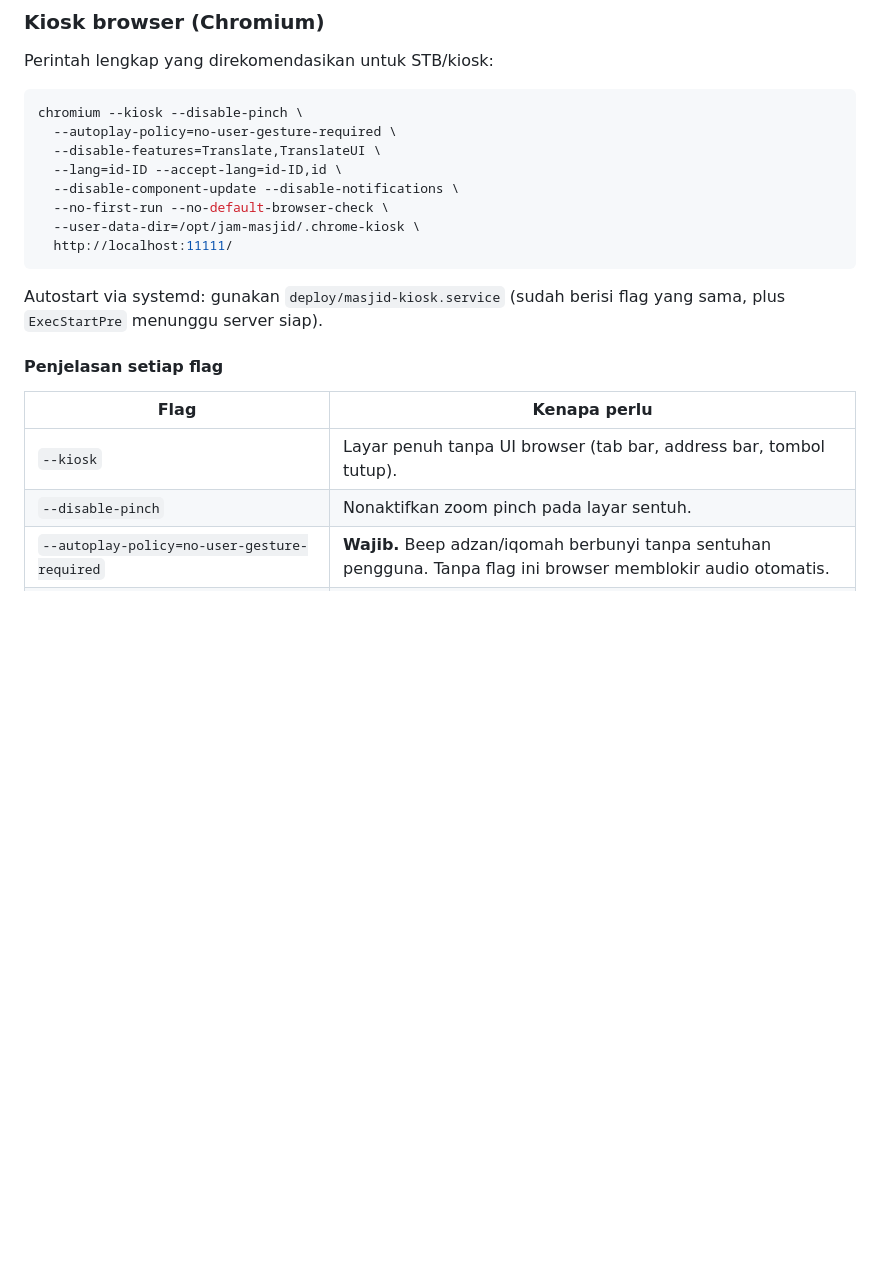
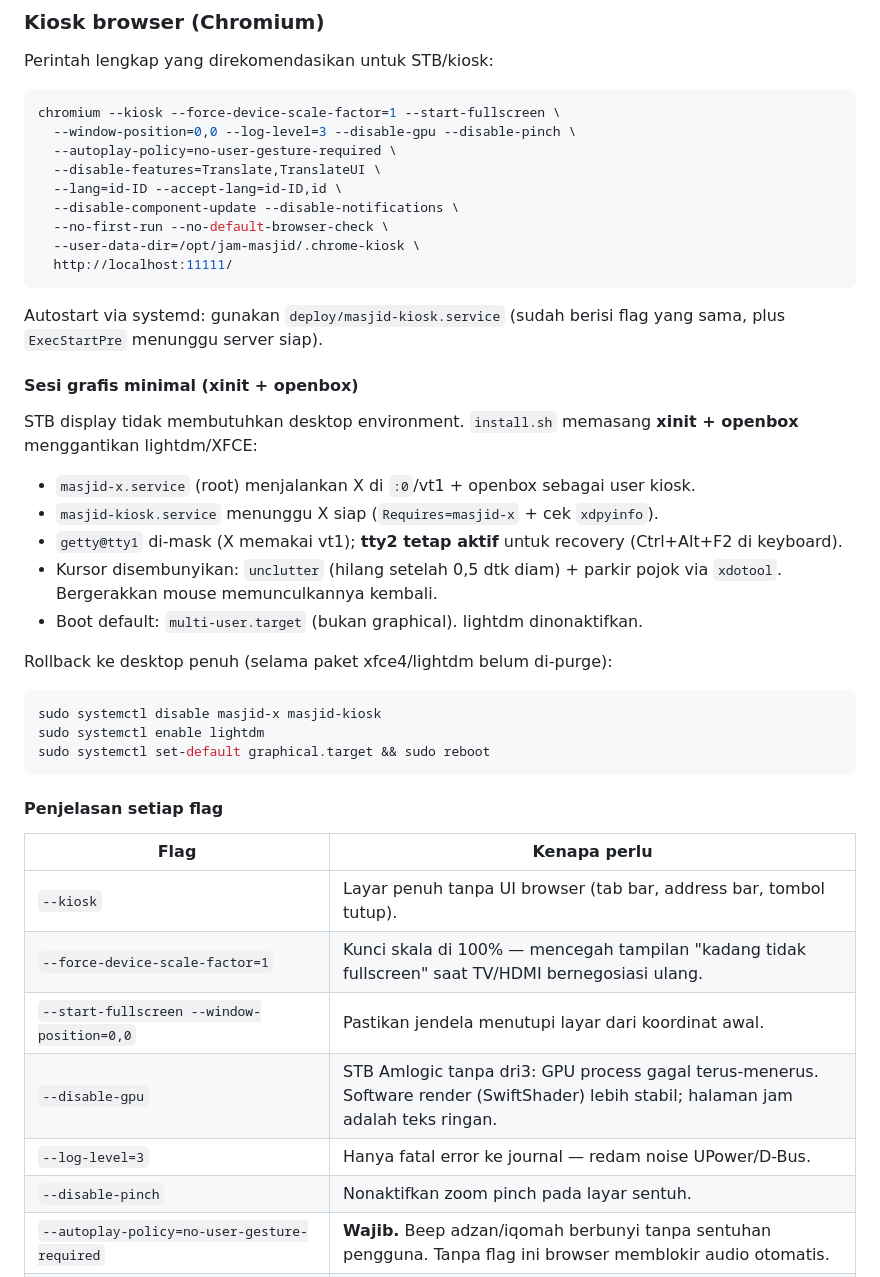
Before and after one commit to sdldev/jammasjid, a Markdown page: README.md, the part around the change. Rendered like a GitHub page; blank space fills up the shorter version.

Commit message:
README: perbarui bagian kiosk — sesi xinit+openbox, flag fullscreen/GPU/log, rollback
(boot logo sengaja tidak didokumentasikan di README utama; detailnya cukup
di deploy/bootlogo/README.md)

````diff
--- a/README.md
+++ b/README.md
@@ -188,7 +188,8 @@ journalctl -u masjid-display -f
 Perintah lengkap yang direkomendasikan untuk STB/kiosk:
 
 ```sh
-chromium --kiosk --disable-pinch \
+chromium --kiosk --force-device-scale-factor=1 --start-fullscreen \
+  --window-position=0,0 --log-level=3 --disable-gpu --disable-pinch \
   --autoplay-policy=no-user-gesture-required \
   --disable-features=Translate,TranslateUI \
   --lang=id-ID --accept-lang=id-ID,id \
@@ -201,11 +202,36 @@ chromium --kiosk --disable-pinch \
 Autostart via systemd: gunakan `deploy/masjid-kiosk.service` (sudah berisi flag
 yang sama, plus `ExecStartPre` menunggu server siap).
 
+#### Sesi grafis minimal (xinit + openbox)
+
+STB display tidak membutuhkan desktop environment. `install.sh` memasang
+**xinit + openbox** menggantikan lightdm/XFCE:
+
+- `masjid-x.service` (root) menjalankan X di `:0`/vt1 + openbox sebagai user kiosk.
+- `masjid-kiosk.service` menunggu X siap (`Requires=masjid-x` + cek `xdpyinfo`).
+- `getty@tty1` di-mask (X memakai vt1); **tty2 tetap aktif** untuk recovery
+  (Ctrl+Alt+F2 di keyboard).
+- Kursor disembunyikan: `unclutter` (hilang setelah 0,5 dtk diam) + parkir pojok
+  via `xdotool`. Bergerakkan mouse memunculkannya kembali.
+- Boot default: `multi-user.target` (bukan graphical). lightdm dinonaktifkan.
+
+Rollback ke desktop penuh (selama paket xfce4/lightdm belum di-purge):
+
+```sh
+sudo systemctl disable masjid-x masjid-kiosk
+sudo systemctl enable lightdm
+sudo systemctl set-default graphical.target && sudo reboot
+```
+
 #### Penjelasan setiap flag
 
 | Flag | Kenapa perlu |
 |---|---|
 | `--kiosk` | Layar penuh tanpa UI browser (tab bar, address bar, tombol tutup). |
+| `--force-device-scale-factor=1` | Kunci skala di 100% — mencegah tampilan "kadang tidak fullscreen" saat TV/HDMI bernegosiasi ulang. |
+| `--start-fullscreen --window-position=0,0` | Pastikan jendela menutupi layar dari koordinat awal. |
+| `--disable-gpu` | STB Amlogic tanpa dri3: GPU process gagal terus-menerus. Software render (SwiftShader) lebih stabil; halaman jam adalah teks ringan. |
+| `--log-level=3` | Hanya fatal error ke journal — redam noise UPower/D-Bus. |
 | `--disable-pinch` | Nonaktifkan zoom pinch pada layar sentuh. |
 | `--autoplay-policy=no-user-gesture-required` | **Wajib.** Beep adzan/iqomah berbunyi tanpa sentuhan pengguna. Tanpa flag ini browser memblokir audio otomatis. |
 | `--disable-features=Translate,TranslateUI` | **Mematikan notifikasi "Terjemahkan halaman ini?"**. Halaman ber-`lang="id"`; tanpa flag ini Chrome menawarkan terjemahan bila locale browser berbeda. |
````
